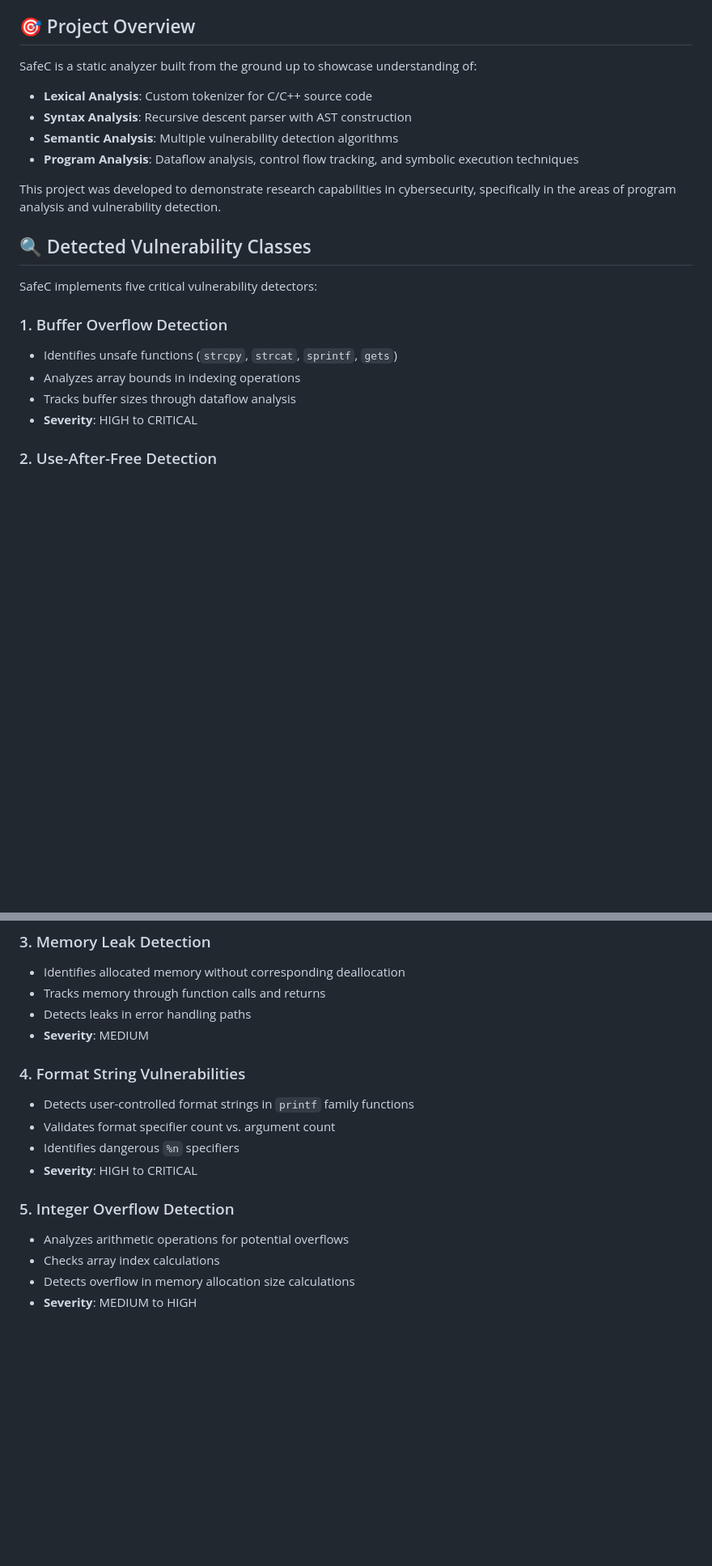
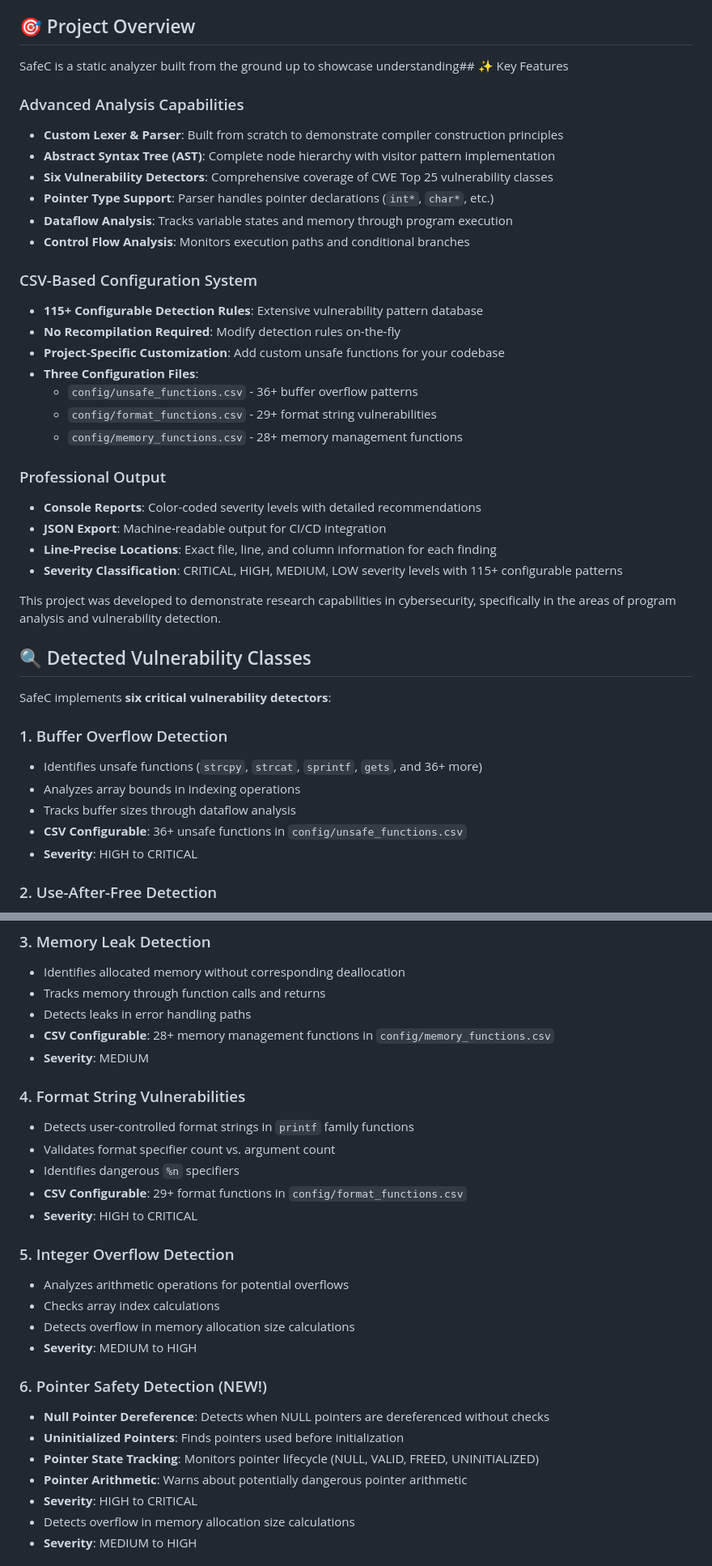
Before and after one commit to ronakj8617/SafeC, a Markdown page: README.md, 2 parts joined by grey strips. Shown: that part at 81% size. Drawn GitHub-style; blank space fills up the shorter version.

```diff
--- a/README.md
+++ b/README.md
@@ -8,22 +8,42 @@ A research-oriented static analysis tool designed to detect common security vuln
 
 ## 🎯 Project Overview
 
-SafeC is a static analyzer built from the ground up to showcase understanding of:
-- **Lexical Analysis**: Custom tokenizer for C/C++ source code
-- **Syntax Analysis**: Recursive descent parser with AST construction
-- **Semantic Analysis**: Multiple vulnerability detection algorithms
-- **Program Analysis**: Dataflow analysis, control flow tracking, and symbolic execution techniques
+SafeC is a static analyzer built from the ground up to showcase understanding## ✨ Key Features
+
+### Advanced Analysis Capabilities
+- **Custom Lexer & Parser**: Built from scratch to demonstrate compiler construction principles
+- **Abstract Syntax Tree (AST)**: Complete node hierarchy with visitor pattern implementation
+- **Six Vulnerability Detectors**: Comprehensive coverage of CWE Top 25 vulnerability classes
+- **Pointer Type Support**: Parser handles pointer declarations (`int*`, `char*`, etc.)
+- **Dataflow Analysis**: Tracks variable states and memory through program execution
+- **Control Flow Analysis**: Monitors execution paths and conditional branches
+
+### CSV-Based Configuration System
+- **115+ Configurable Detection Rules**: Extensive vulnerability pattern database
+- **No Recompilation Required**: Modify detection rules on-the-fly
+- **Project-Specific Customization**: Add custom unsafe functions for your codebase
+- **Three Configuration Files**:
+  - `config/unsafe_functions.csv` - 36+ buffer overflow patterns
+  - `config/format_functions.csv` - 29+ format string vulnerabilities
+  - `config/memory_functions.csv` - 28+ memory management functions
+
+### Professional Output
+- **Console Reports**: Color-coded severity levels with detailed recommendations
+- **JSON Export**: Machine-readable output for CI/CD integration
+- **Line-Precise Locations**: Exact file, line, and column information for each finding
+- **Severity Classification**: CRITICAL, HIGH, MEDIUM, LOW severity levels with 115+ configurable patterns
 
 This project was developed to demonstrate research capabilities in cybersecurity, specifically in the areas of program analysis and vulnerability detection.
 
 ## 🔍 Detected Vulnerability Classes
 
-SafeC implements five critical vulnerability detectors:
+SafeC implements **six critical vulnerability detectors**:
 
 ### 1. Buffer Overflow Detection
-- Identifies unsafe functions (`strcpy`, `strcat`, `sprintf`, `gets`)
+- Identifies unsafe functions (`strcpy`, `strcat`, `sprintf`, `gets`, and 36+ more)
 - Analyzes array bounds in indexing operations
 - Tracks buffer sizes through dataflow analysis
+- **CSV Configurable**: 36+ unsafe functions in `config/unsafe_functions.csv`
 - **Severity**: HIGH to CRITICAL
 
 ### 2. Use-After-Free Detection
@@ -37,17 +57,28 @@ SafeC implements five critical vulnerability detectors:
 - Identifies allocated memory without corresponding deallocation
 - Tracks memory through function calls and returns
 - Detects leaks in error handling paths
+- **CSV Configurable**: 28+ memory management functions in `config/memory_functions.csv`
 - **Severity**: MEDIUM
 
 ### 4. Format String Vulnerabilities
 - Detects user-controlled format strings in `printf` family functions
 - Validates format specifier count vs. argument count
 - Identifies dangerous `%n` specifiers
+- **CSV Configurable**: 29+ format functions in `config/format_functions.csv`
 - **Severity**: HIGH to CRITICAL
 
 ### 5. Integer Overflow Detection
 - Analyzes arithmetic operations for potential overflows
 - Checks array index calculations
+- Detects overflow in memory allocation size calculations
+- **Severity**: MEDIUM to HIGH
+
+### 6. Pointer Safety Detection (NEW!)
+- **Null Pointer Dereference**: Detects when NULL pointers are dereferenced without checks
+- **Uninitialized Pointers**: Finds pointers used before initialization
+- **Pointer State Tracking**: Monitors pointer lifecycle (NULL, VALID, FREED, UNINITIALIZED)
+- **Pointer Arithmetic**: Warns about potentially dangerous pointer arithmetic
+- **Severity**: HIGH to CRITICAL
 - Detects overflow in memory allocation size calculations
 - **Severity**: MEDIUM to HIGH
 
```
Also changed, not shown: RESEARCH_MOTIVATION.md (+31 -10 lines).
